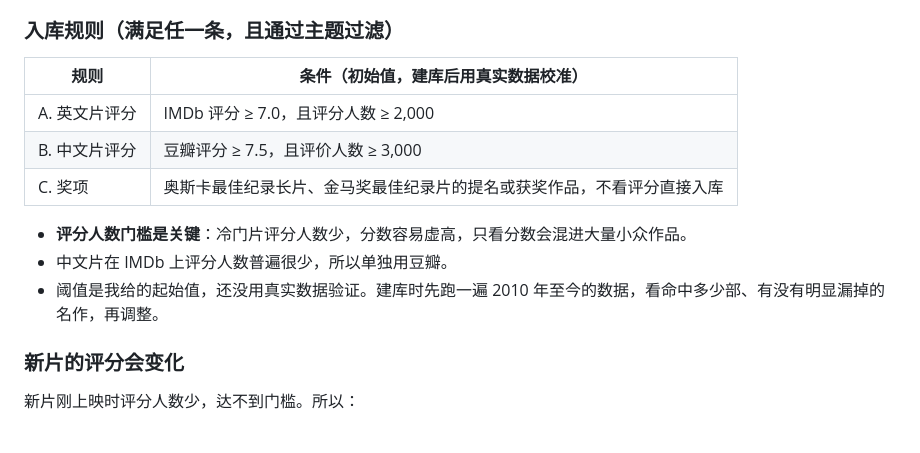
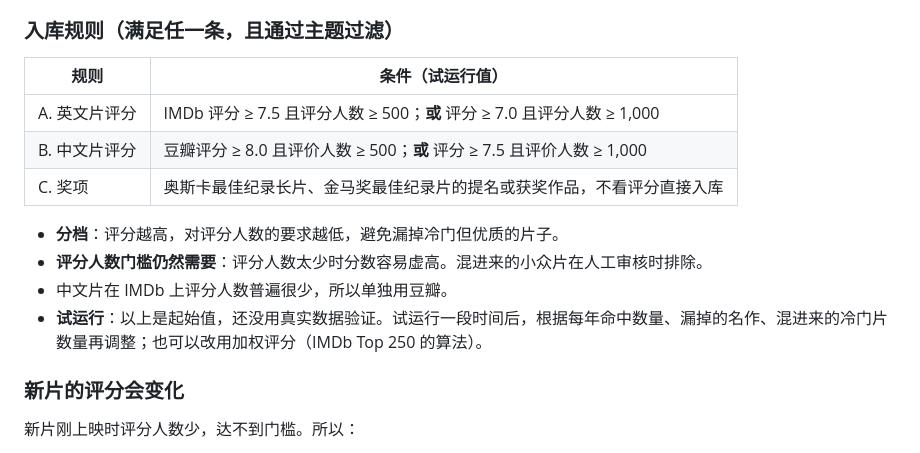
Before and after one commit to hfeng-9527/Documentary, a Markdown page: docs/scope.md, the part around the change. Rendered like a GitHub page.

Commit message:
Lower documentary feature rating thresholds for trial run
Co-Authored-By: Claude Opus 5.5 <noreply@anthropic.com>
Claude-Session: https://claude.ai/code/session_013dGVPyP7dJUqDeHGJc1uG4

```diff
--- a/docs/scope.md
+++ b/docs/scope.md
@@ -66,15 +66,16 @@
 
 ### 入库规则（满足任一条，且通过主题过滤）
 
-| 规则 | 条件（初始值，建库后用真实数据校准） |
+| 规则 | 条件（试运行值） |
 |---|---|
-| A. 英文片评分 | IMDb 评分 ≥ 7.0，且评分人数 ≥ 2,000 |
-| B. 中文片评分 | 豆瓣评分 ≥ 7.5，且评价人数 ≥ 3,000 |
+| A. 英文片评分 | IMDb 评分 ≥ 7.5 且评分人数 ≥ 500；**或** 评分 ≥ 7.0 且评分人数 ≥ 1,000 |
+| B. 中文片评分 | 豆瓣评分 ≥ 8.0 且评价人数 ≥ 500；**或** 评分 ≥ 7.5 且评价人数 ≥ 1,000 |
 | C. 奖项 | 奥斯卡最佳纪录长片、金马奖最佳纪录片的提名或获奖作品，不看评分直接入库 |
 
-- **评分人数门槛是关键**：冷门片评分人数少，分数容易虚高，只看分数会混进大量小众作品。
+- **分档**：评分越高，对评分人数的要求越低，避免漏掉冷门但优质的片子。
+- **评分人数门槛仍然需要**：评分人数太少时分数容易虚高。混进来的小众片在人工审核时排除。
 - 中文片在 IMDb 上评分人数普遍很少，所以单独用豆瓣。
-- 阈值是我给的起始值，还没用真实数据验证。建库时先跑一遍 2010 年至今的数据，看命中多少部、有没有明显漏掉的名作，再调整。
+- **试运行**：以上是起始值，还没用真实数据验证。试运行一段时间后，根据每年命中数量、漏掉的名作、混进来的冷门片数量再调整；也可以改用加权评分（IMDb Top 250 的算法）。
 
 ### 新片的评分会变化
 
```
